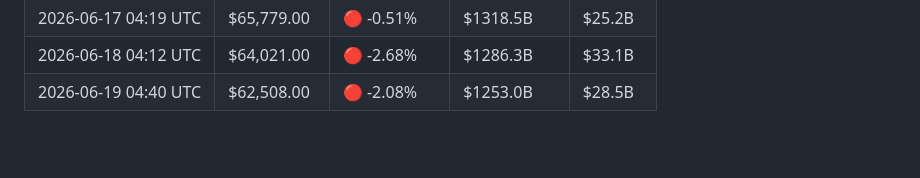
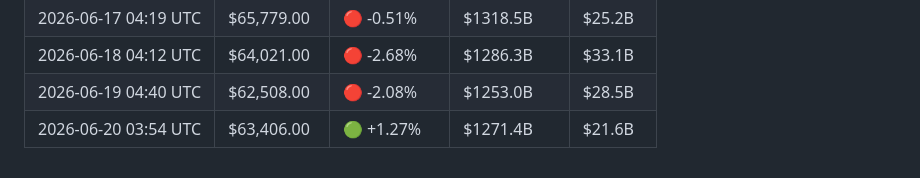
Before and after one commit to YTxFSGAMERz/Random-Walk-Hypothesis, a Markdown page: market_log.md, the part around the change. Rendered like a GitHub page; blank space fills up the shorter version.

Commit message:
📊 Daily BTC update — 2026-06-20

```diff
--- a/market_log.md
+++ b/market_log.md
@@ -68,3 +68,4 @@
 | 2026-06-17 04:19 UTC | $65,779.00 | 🔴 -0.51% | $1318.5B | $25.2B |
 | 2026-06-18 04:12 UTC | $64,021.00 | 🔴 -2.68% | $1286.3B | $33.1B |
 | 2026-06-19 04:40 UTC | $62,508.00 | 🔴 -2.08% | $1253.0B | $28.5B |
+| 2026-06-20 03:54 UTC | $63,406.00 | 🟢 +1.27% | $1271.4B | $21.6B |
```
